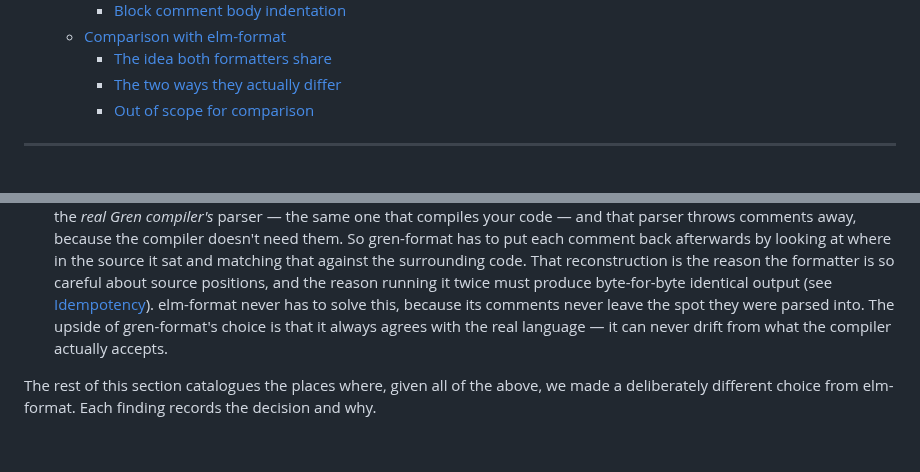
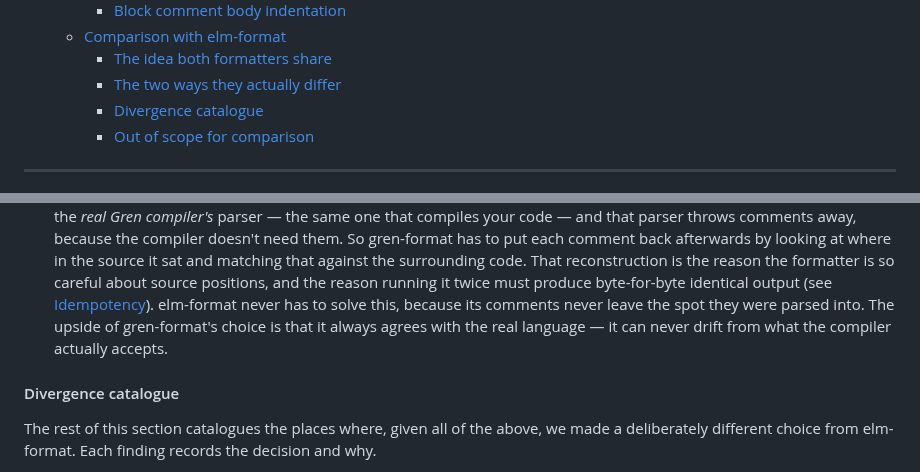
Before and after one commit to gilramir/gren-format-lib, a Markdown page: README.md, 2 parts joined by grey strips. Drawn GitHub-style; blank space fills up the shorter version.

Commit message:
README: give the numbered divergence list its own header
The 23-point catalogue was running on as an unheaded continuation of "The
two ways they actually differ", which is really just the two-mechanics
explanation (indent rounding, comment tracking) that motivates the list.
Split them with a "Divergence catalogue" header and TOC entry.

```diff
--- a/README.md
+++ b/README.md
@@ -77,6 +77,7 @@ This section is a guided tour of *how* it does that, at a conceptual level.
   - [Comparison with elm-format](#comparison-with-elm-format)
     - [The idea both formatters share](#the-idea-both-formatters-share)
     - [The two ways they actually differ](#the-two-ways-they-actually-differ)
+    - [Divergence catalogue](#divergence-catalogue)
     - [Out of scope for comparison](#out-of-scope-for-comparison)
 
 ---
@@ -2437,6 +2438,8 @@ Given that shared foundation, the mechanics differ in just two ways:
   gren-format's choice is that it always agrees with the real language — it can
   never drift from what the compiler actually accepts.
 
+#### Divergence catalogue
+
 The rest of this section catalogues the places where, given all of the above, we
 made a deliberately different choice from elm-format. Each finding records the
 decision and why.
```
